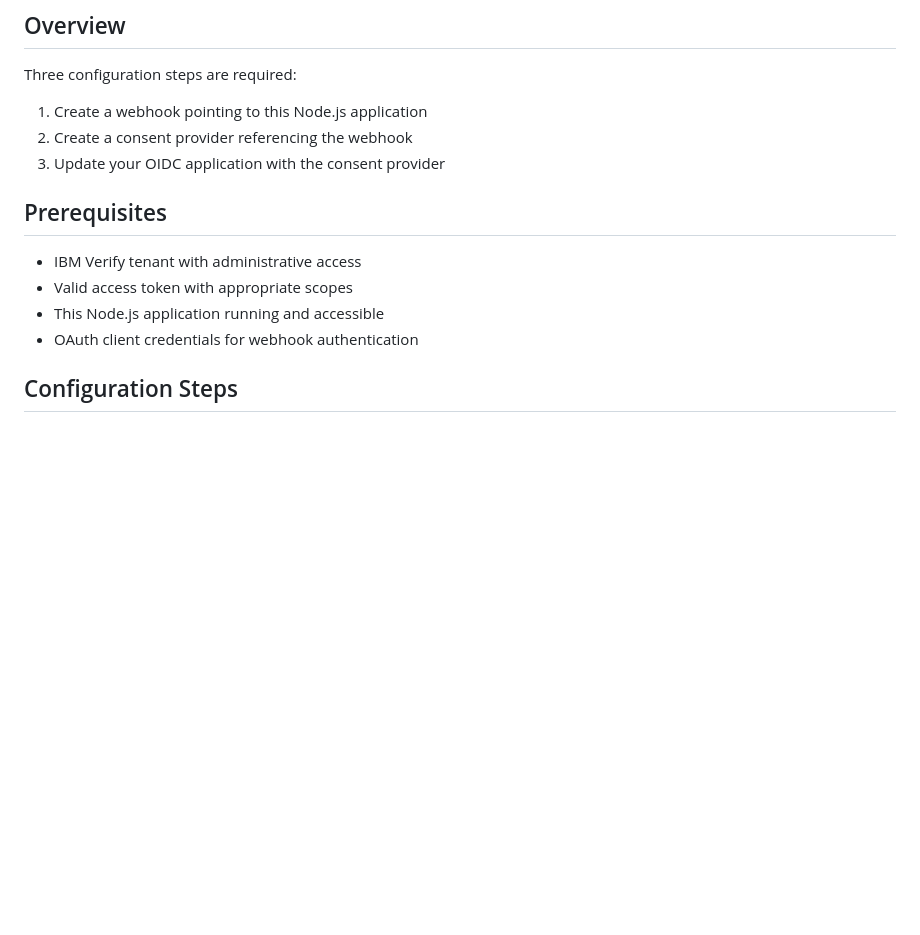
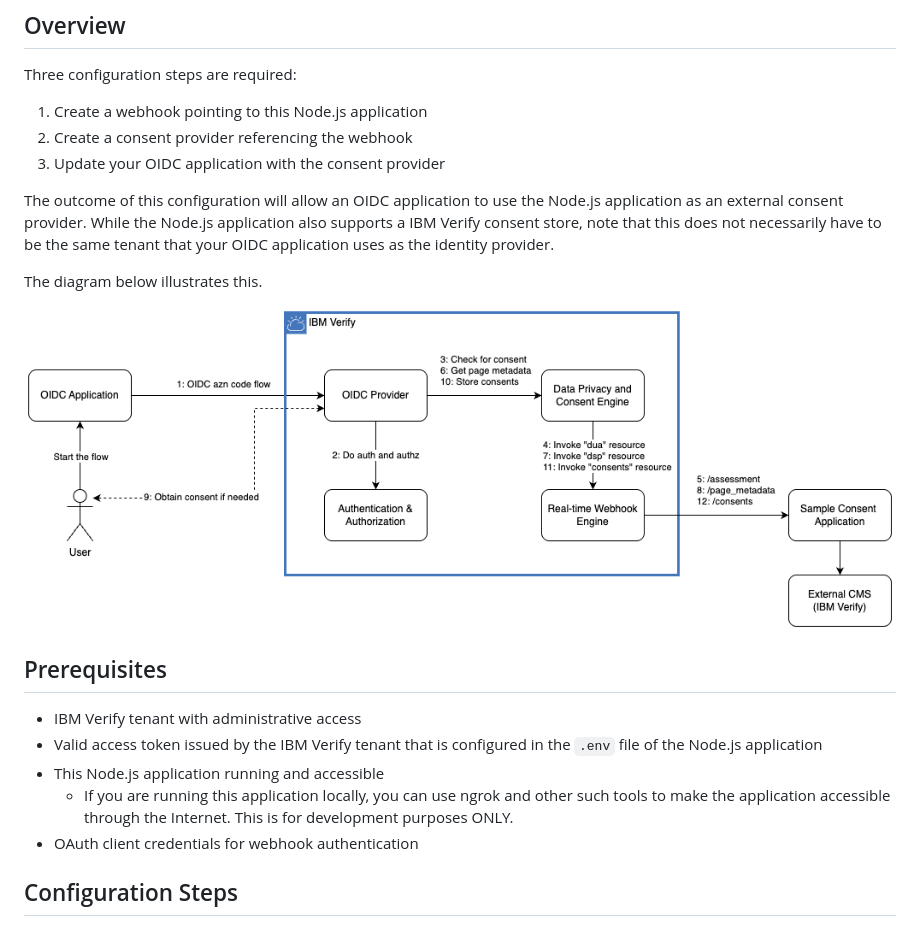
Before and after one commit to vivshankar/consent-app-sample, a Markdown page: configuring-verify/README.md, the part around the change. Rendered like a GitHub page; pictures changed too: configuring-verify/images/architecture.png (added); blank space fills up the shorter version.

```diff
--- a/configuring-verify/README.md
+++ b/configuring-verify/README.md
@@ -10,11 +10,18 @@ Three configuration steps are required:
 2. Create a consent provider referencing the webhook
 3. Update your OIDC application with the consent provider
 
+The outcome of this configuration will allow an OIDC application to use the Node.js application as an external consent provider. While the Node.js application also supports a IBM Verify consent store, note that this does not necessarily have to be the same tenant that your OIDC application uses as the identity provider.
+
+The diagram below illustrates this.
+
+![External consent provider architecture](images/architecture.png)
+
 ## Prerequisites
 
 - IBM Verify tenant with administrative access
-- Valid access token with appropriate scopes
+- Valid access token issued by the IBM Verify tenant that is configured in the `.env` file of the Node.js application
 - This Node.js application running and accessible
+  - If you are running this application locally, you can use ngrok and other such tools to make the application accessible through the Internet. This is for development purposes ONLY.
 - OAuth client credentials for webhook authentication
 
 ## Configuration Steps
```
Also changed, not shown: 4 other files.
